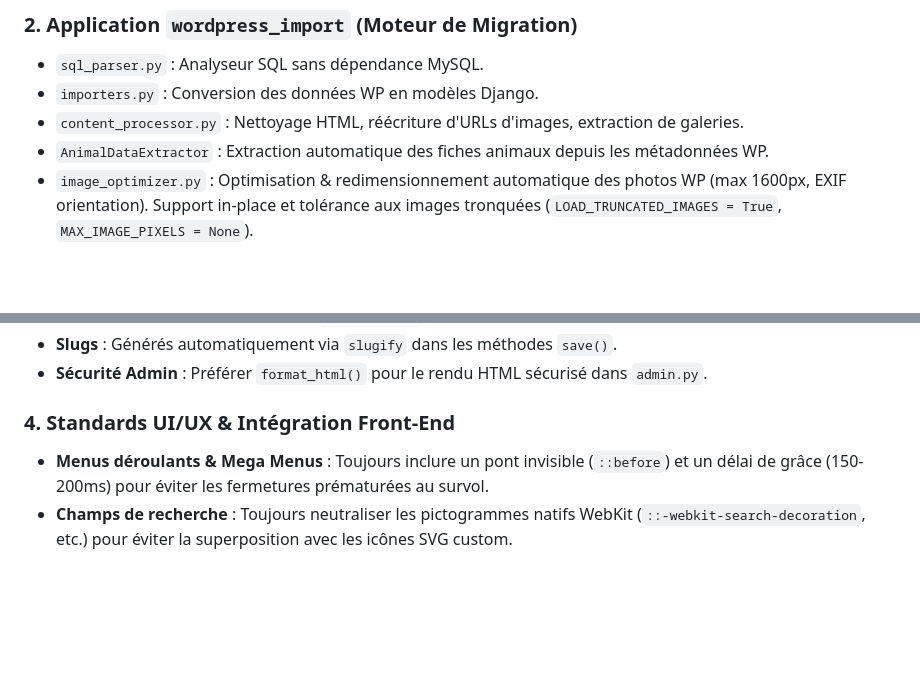
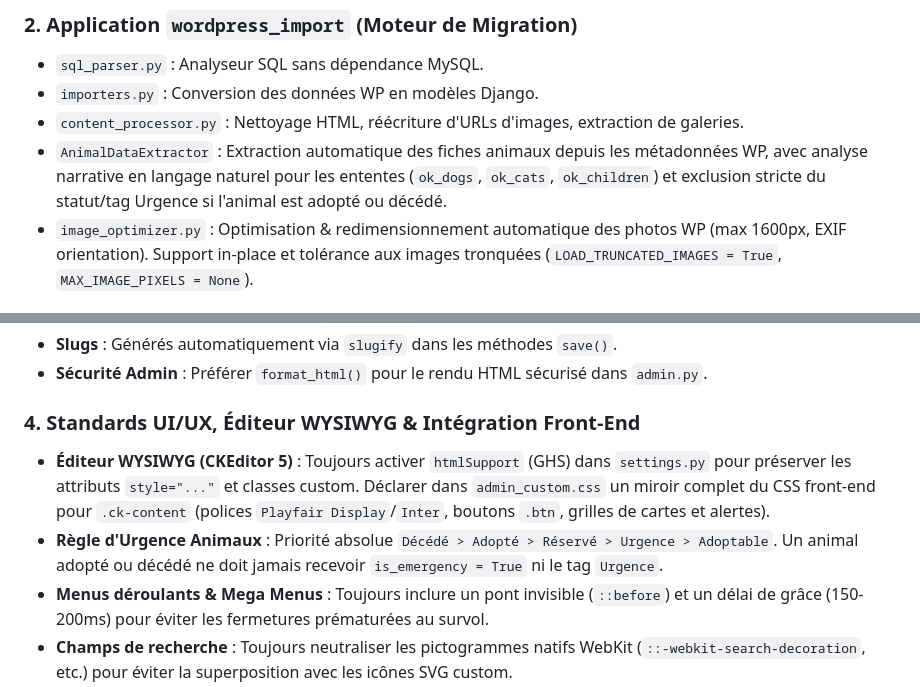
Before and after one commit to salamichel/WP2Django, a Markdown page: GEMINI.md, 2 parts joined by grey strips. Rendered like a GitHub page; blank space fills up the shorter version.

Commit message:
docs(rules): mise a jour de GEMINI.md avec les regles WYSIWYG et extraction profils animaux

```diff
--- a/GEMINI.md
+++ b/GEMINI.md
@@ -27,7 +27,7 @@ Site CMS et plateforme de gestion pour l'association **Rêves de Chiens** (refug
 - `sql_parser.py` : Analyseur SQL sans dépendance MySQL.
 - `importers.py` : Conversion des données WP en modèles Django.
 - `content_processor.py` : Nettoyage HTML, réécriture d'URLs d'images, extraction de galeries.
-- `AnimalDataExtractor` : Extraction automatique des fiches animaux depuis les métadonnées WP.
+- `AnimalDataExtractor` : Extraction automatique des fiches animaux depuis les métadonnées WP, avec analyse narrative en langage naturel pour les ententes (`ok_dogs`, `ok_cats`, `ok_children`) et exclusion stricte du statut/tag Urgence si l'animal est adopté ou décédé.
 - `image_optimizer.py` : Optimisation & redimensionnement automatique des photos WP (max 1600px, EXIF orientation). Support in-place et tolérance aux images tronquées (`LOAD_TRUNCATED_IMAGES = True`, `MAX_IMAGE_PIXELS = None`).
 
 ### 3. Application `contact`
@@ -40,7 +40,9 @@ Site CMS et plateforme de gestion pour l'association **Rêves de Chiens** (refug
 - **Slugs** : Générés automatiquement via `slugify` dans les méthodes `save()`.
 - **Sécurité Admin** : Préférer `format_html()` pour le rendu HTML sécurisé dans `admin.py`.
 
-### 4. Standards UI/UX & Intégration Front-End
+### 4. Standards UI/UX, Éditeur WYSIWYG & Intégration Front-End
+- **Éditeur WYSIWYG (CKEditor 5)** : Toujours activer `htmlSupport` (GHS) dans `settings.py` pour préserver les attributs `style="..."` et classes custom. Déclarer dans `admin_custom.css` un miroir complet du CSS front-end pour `.ck-content` (polices `Playfair Display`/`Inter`, boutons `.btn`, grilles de cartes et alertes).
+- **Règle d'Urgence Animaux** : Priorité absolue `Décédé > Adopté > Réservé > Urgence > Adoptable`. Un animal adopté ou décédé ne doit jamais recevoir `is_emergency = True` ni le tag `Urgence`.
 - **Menus déroulants & Mega Menus** : Toujours inclure un pont invisible (`::before`) et un délai de grâce (150-200ms) pour éviter les fermetures prématurées au survol.
 - **Champs de recherche** : Toujours neutraliser les pictogrammes natifs WebKit (`::-webkit-search-decoration`, etc.) pour éviter la superposition avec les icônes SVG custom.
 - **Formulaires & Selects Admin** : Assurer une largeur minimale (`min-width: 200px`), un dégagement pour la flèche (`padding-right: 32px`) et le wrapping du texte dans les options et widgets Select2 pour éviter toute troncature.
```
